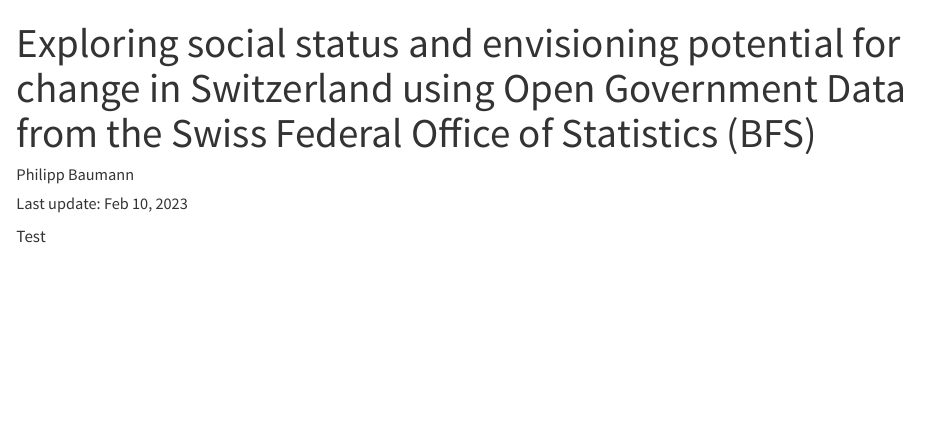
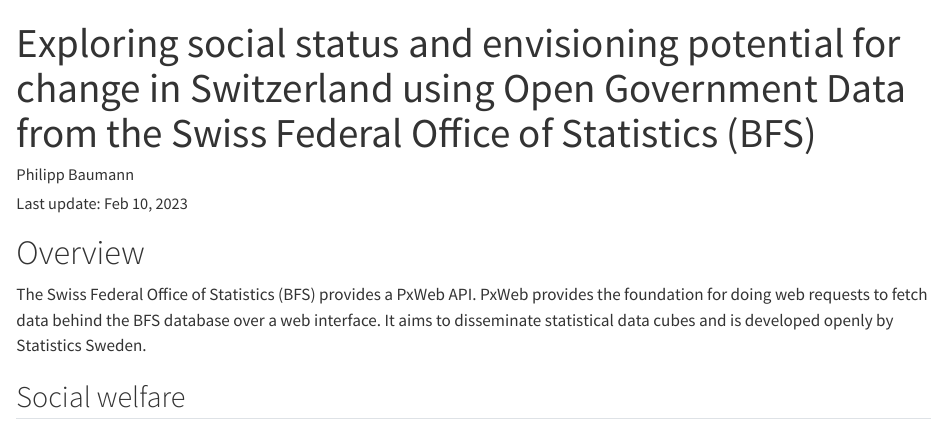
Before and after one commit to philipp-baumann/swissopengov_social-change, a Quarto document (README.qmd): the page in a window 1100 px wide, from its top. Rendered offline with R 4.5, knitr and Pandoc in place of Quarto, with nearby package versions; drawn as R Markdown's standard HTML page in place of the format the file asks for.

Commit message:
introduce PxWeb

````diff
--- a/README.qmd
+++ b/README.qmd
@@ -16,4 +16,13 @@
 library("reticulate")
 ```
 
-Test
+# Overview
+
+The Swiss Federal Office of Statistics (BFS) provides a PxWeb API. PxWeb
+provides the foundation for doing web requests to fetch data behind the
+BFS database over a web interface. It aims to disseminate statistical data
+cubes and is developed openly by Statistics Sweden.
+
+
+
+## Social welfare
````
